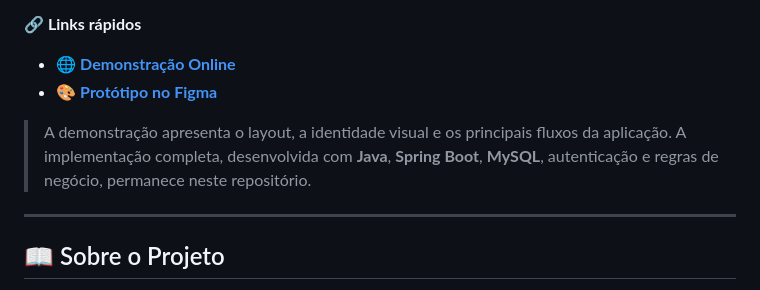
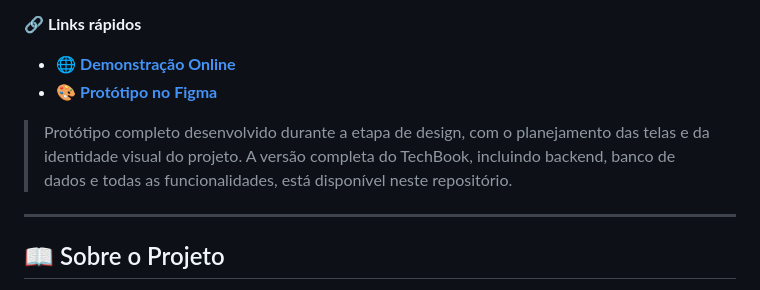
Before and after one commit to GaabrielLr415/PROJETO-TECHBOOK, a Markdown page: README.md, the part around the change. Rendered like a GitHub page.

```diff
--- a/README.md
+++ b/README.md
@@ -7,7 +7,8 @@
 - 🌐 **[Demonstração Online](https://gaabriellr415.github.io/PROJETO-TECHBOOK/)**
 - 🎨 **[Protótipo no Figma](https://www.figma.com/site/7iCM9ctJidk8yvNXhFxt7j/PROJETO---TECHBOOK?node-id=0-1&t=6PRVRA2CrZehJeaN-1)**
 
-> A demonstração apresenta o layout, a identidade visual e os principais fluxos da aplicação. A implementação completa, desenvolvida com **Java**, **Spring Boot**, **MySQL**, autenticação e regras de negócio, permanece neste repositório.
+> Protótipo completo desenvolvido durante a etapa de design, com o planejamento das telas e da identidade visual do projeto.
+> A versão completa do TechBook, incluindo backend, banco de dados e todas as funcionalidades, está disponível neste repositório.
 
 ---
 
```
